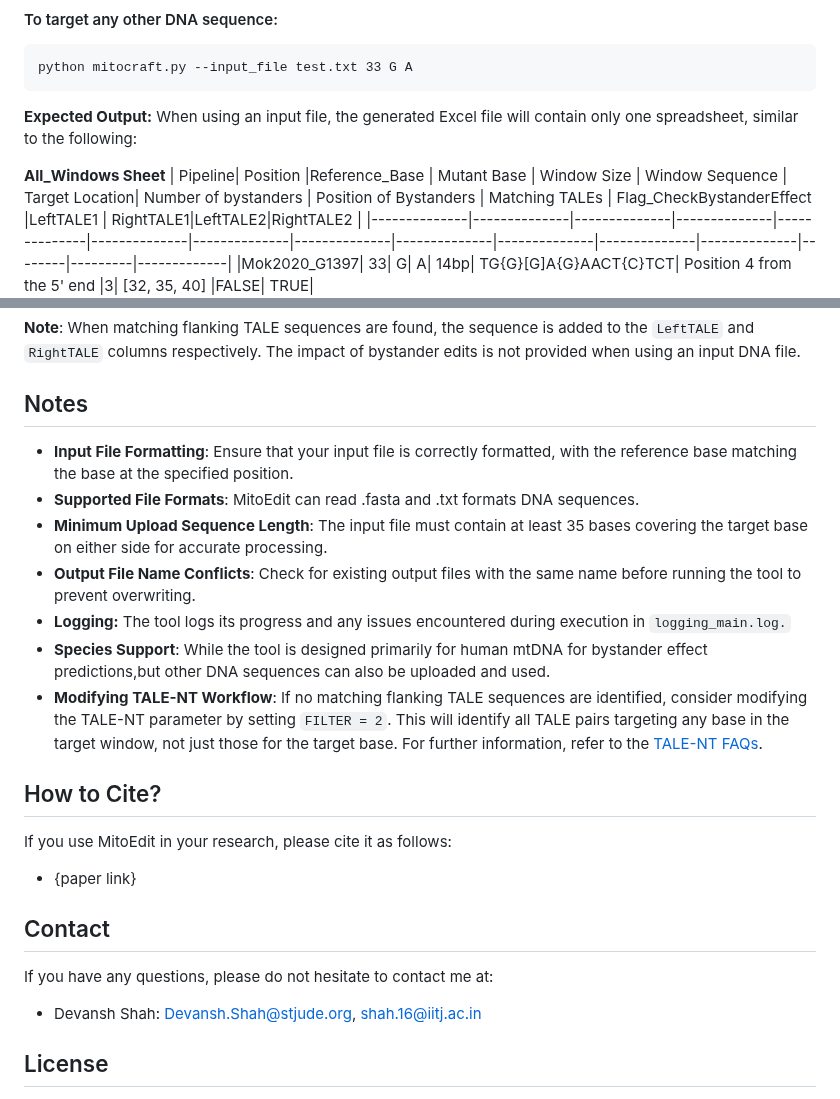
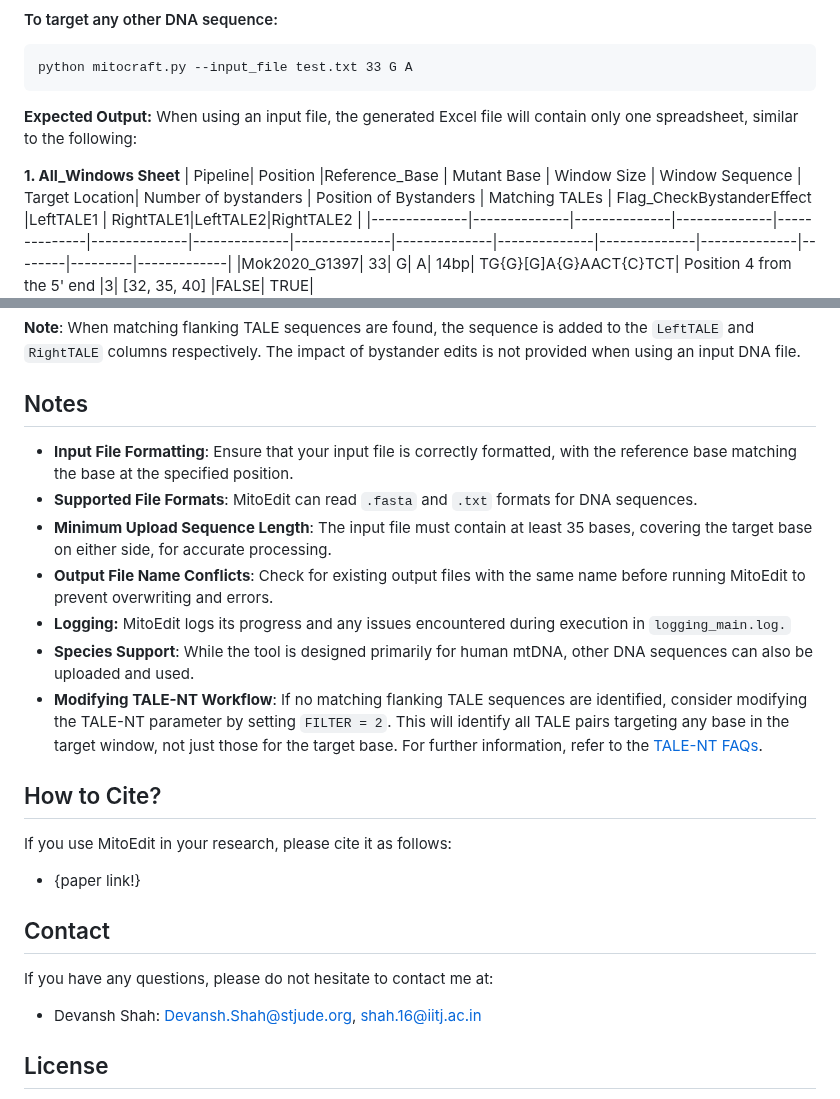
Before and after one commit to xz-stjude/MitoEdit, a Markdown page: README.md, 2 parts joined by grey strips. Rendered like a GitHub page.

```diff
--- a/README.md
+++ b/README.md
@@ -150,7 +150,7 @@ python mitocraft.py --input_file test.txt 33 G A
 **Expected Output:**
 When using an input file, the generated Excel file will contain only one spreadsheet, similar to the following:
 
-**All_Windows Sheet**
+**1. All_Windows Sheet**
 | Pipeline| Position |Reference_Base | Mutant Base | Window Size | Window Sequence | Target Location| Number of bystanders | Position of Bystanders | Matching TALEs | Flag_CheckBystanderEffect |LeftTALE1 |	RightTALE1|LeftTALE2|RightTALE2 |
 |--------------|--------------|--------------|--------------|--------------|--------------|--------------|--------------|--------------|--------------|--------------|--------------|--------|---------|-------------|
 |Mok2020_G1397|	33|	G|	A|	14bp|	TG{G}[G]A{G}AACT{C}TCT|	Position 4 from the 5' end	|3|	[32, 35, 40]	|FALSE|	TRUE|
@@ -161,26 +161,23 @@ When using an input file, the generated Excel file will contain only one spreads
 **Note**: When matching flanking TALE sequences are found, the sequence is added to the `LeftTALE` and `RightTALE` columns respectively. The impact of bystander edits is not provided when using an input DNA file.
 
 ## Notes
-
 - **Input File Formatting**: Ensure that your input file is correctly formatted, with the reference base matching the base at the specified position.
-- **Supported File Formats**: MitoEdit can read .fasta and .txt formats DNA sequences.
-- **Minimum Upload Sequence Length**: The input file must contain at least 35 bases covering the target base on either side for accurate processing.
-- **Output File Name Conflicts**: Check for existing output files with the same name before running the tool to prevent overwriting.
-- **Logging:** The tool logs its progress and any issues encountered during execution in `logging_main.log.`
-- **Species Support**: While the tool is designed primarily for human mtDNA for bystander effect predictions,but other DNA sequences can also be uploaded and used.
+- **Supported File Formats**: MitoEdit can read `.fasta` and `.txt` formats for DNA sequences.
+- **Minimum Upload Sequence Length**: The input file must contain at least 35 bases, covering the target base on either side, for accurate processing.
+- **Output File Name Conflicts**: Check for existing output files with the same name before running MitoEdit to prevent overwriting and errors.
+- **Logging:** MitoEdit logs its progress and any issues encountered during execution in `logging_main.log.`
+- **Species Support**: While the tool is designed primarily for human mtDNA, other DNA sequences can also be uploaded and used.
 - **Modifying TALE-NT Workflow**: If no matching flanking TALE sequences are identified, consider modifying the TALE-NT parameter by setting `FILTER = 2`. This will identify all TALE pairs targeting any base in the target window, not just those for the target base. For further information, refer to the [TALE-NT FAQs](https://tale-nt.cac.cornell.edu/faqs).
 
 
 ## How to Cite?
 If you use MitoEdit in your research, please cite it as follows:
-
-- {paper link}
+- {paper link!}
 
 
 ## Contact
 If you have any questions, please do not hesitate to contact me at:
 - Devansh Shah: Devansh.Shah@stjude.org, shah.16@iitj.ac.in
-
 
 ## License
 This project is licensed under the MIT License. See the `LICENSE` file for details. You are free to use and modify it, but please give credit to the original authors.
```
